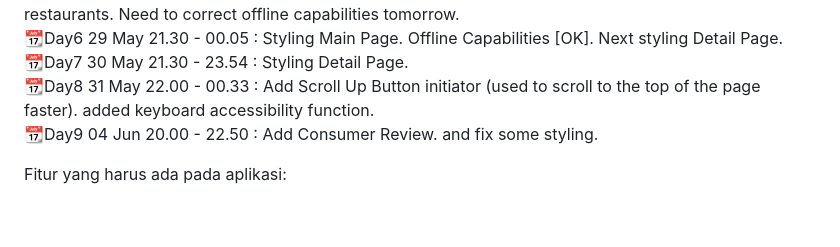
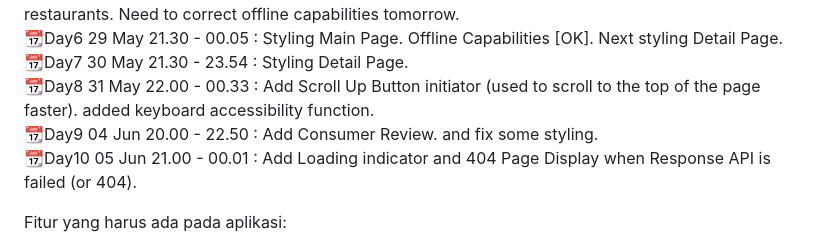
Before and after one commit to Samuelyusa/RestoPWA, a Markdown page: README.md, the part around the change printed below. Drawn GitHub-style; blank space fills up the shorter version.

```diff
--- a/README.md
+++ b/README.md
@@ -12,6 +12,8 @@
 📆Day7 30 May 21.30 - 23.54 : Styling Detail Page.
 📆Day8 31 May 22.00 - 00.33 : Add Scroll Up Button initiator (used to scroll to the top of the page faster). added keyboard accessibility function.
 📆Day9 04 Jun 20.00 - 22.50 : Add Consumer Review. and fix some styling.
+📆Day10 05 Jun 21.00 - 00.01 : Add Loading indicator and 404 Page Display when Response API is failed (or 404).
+
 
 
 
```
Also changed, not shown: other parts of README.md (+3 -3 lines).
